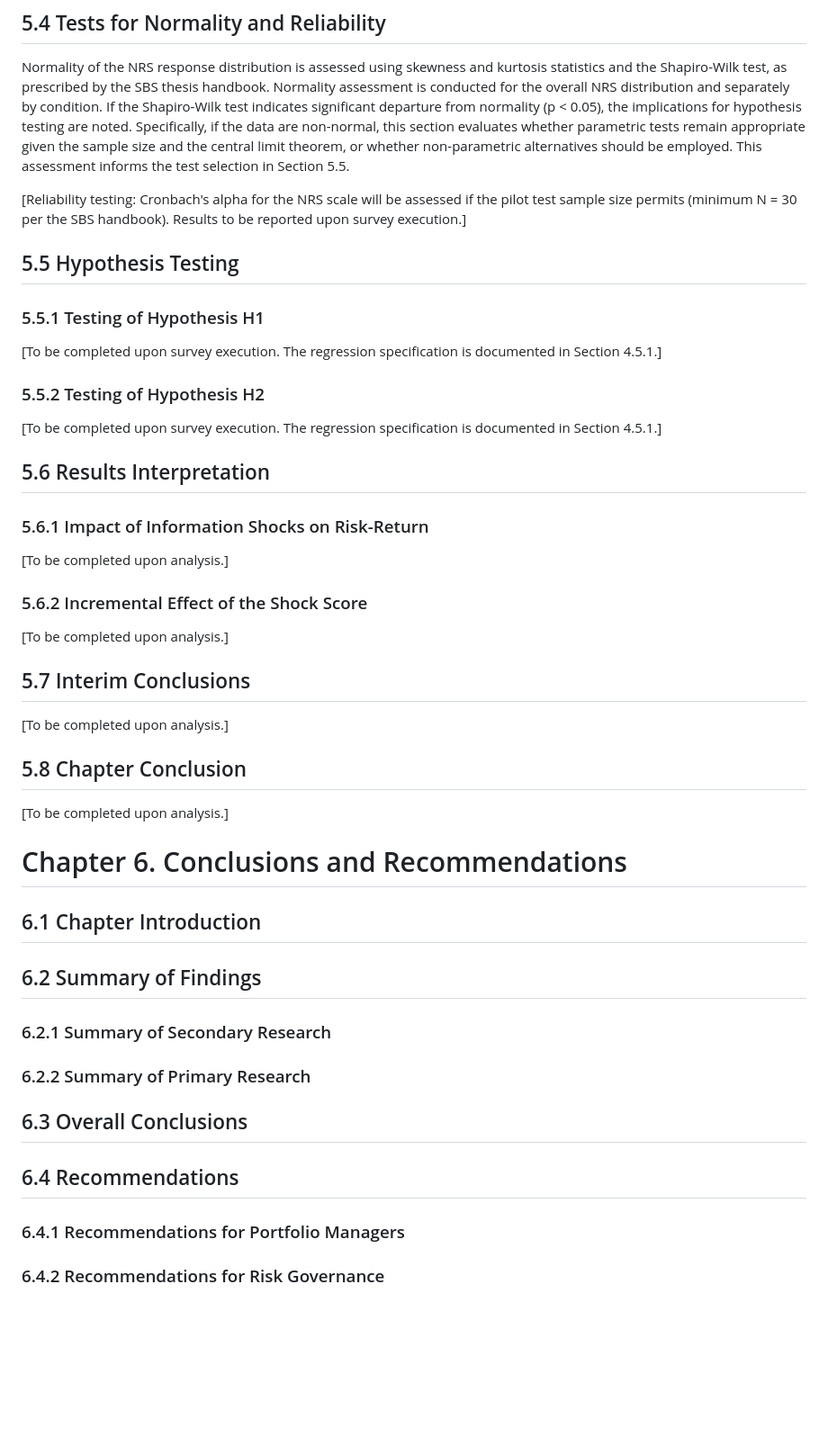
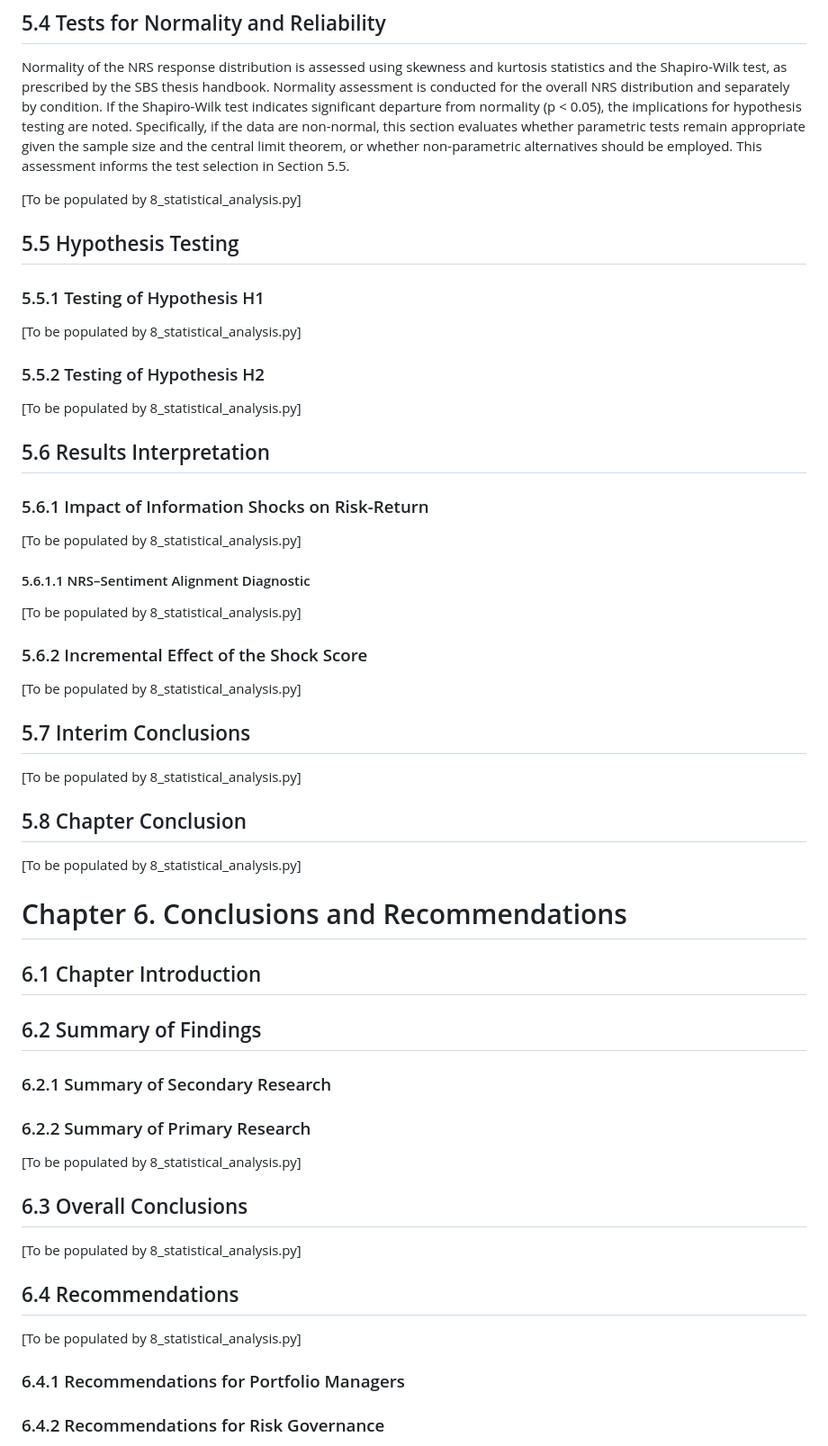
Before and after one commit to Amarows/thesis, a Markdown page: thesis.md, the part around one of its changes. Shown at 90% size. GitHub-like rendering; blank space fills up the shorter version.

```diff
--- a/thesis.md
+++ b/thesis.md
@@ -1122,39 +1096,59 @@ Shock Time (ET) records the 30-minute bar to which the shock is assigned (e.g.,
 
 Normality of the NRS response distribution is assessed using skewness and kurtosis statistics and the Shapiro-Wilk test, as prescribed by the SBS thesis handbook. Normality assessment is conducted for the overall NRS distribution and separately by condition. If the Shapiro-Wilk test indicates significant departure from normality (p < 0.05), the implications for hypothesis testing are noted. Specifically, if the data are non-normal, this section evaluates whether parametric tests remain appropriate given the sample size and the central limit theorem, or whether non-parametric alternatives should be employed. This assessment informs the test selection in Section 5.5.
 
-[Reliability testing: Cronbach's alpha for the NRS scale will be assessed if the pilot test sample size permits (minimum N = 30 per the SBS handbook). Results to be reported upon survey execution.]
+<!-- PLACEHOLDER:s5_4_normality -->
+[To be populated by 8_statistical_analysis.py]
+<!-- /PLACEHOLDER:s5_4_normality -->
 
 
 ## 5.5 Hypothesis Testing
 
 ### 5.5.1 Testing of Hypothesis H1
 
-[To be completed upon survey execution. The regression specification is documented in Section 4.5.1.]
+<!-- PLACEHOLDER:s5_5_1_h1 -->
+[To be populated by 8_statistical_analysis.py]
+<!-- /PLACEHOLDER:s5_5_1_h1 -->
 
 ### 5.5.2 Testing of Hypothesis H2
 
-[To be completed upon survey execution. The regression specification is documented in Section 4.5.1.]
+<!-- PLACEHOLDER:s5_5_2_h2 -->
+[To be populated by 8_statistical_analysis.py]
+<!-- /PLACEHOLDER:s5_5_2_h2 -->
 
 
 ## 5.6 Results Interpretation
 
 ### 5.6.1 Impact of Information Shocks on Risk-Return
 
-[To be completed upon analysis.]
+<!-- PLACEHOLDER:s5_6_1_impact -->
+[To be populated by 8_statistical_analysis.py]
+<!-- /PLACEHOLDER:s5_6_1_impact -->
+
+#### 5.6.1.1 NRS–Sentiment Alignment Diagnostic
+
+<!-- PLACEHOLDER:s5_diagnostic_alignment -->
+[To be populated by 8_statistical_analysis.py]
+<!-- /PLACEHOLDER:s5_diagnostic_alignment -->
 
 ### 5.6.2 Incremental Effect of the Shock Score
 
-[To be completed upon analysis.]
+<!-- PLACEHOLDER:s5_6_2_incremental -->
+[To be populated by 8_statistical_analysis.py]
+<!-- /PLACEHOLDER:s5_6_2_incremental -->
 
 
 ## 5.7 Interim Conclusions
 
-[To be completed upon analysis.]
+<!-- PLACEHOLDER:s5_7_interim -->
+[To be populated by 8_statistical_analysis.py]
+<!-- /PLACEHOLDER:s5_7_interim -->
 
 
 ## 5.8 Chapter Conclusion
 
-[To be completed upon analysis.]
+<!-- PLACEHOLDER:s5_8_conclusion -->
+[To be populated by 8_statistical_analysis.py]
+<!-- /PLACEHOLDER:s5_8_conclusion -->
 
 
 
@@ -1166,9 +1160,22 @@ Normality of the NRS response distribution is assessed using skewness and kurtos
 ### 6.2.1 Summary of Secondary Research
 ### 6.2.2 Summary of Primary Research
 
+<!-- PLACEHOLDER:s6_2_summary -->
+[To be populated by 8_statistical_analysis.py]
+<!-- /PLACEHOLDER:s6_2_summary -->
+
 ## 6.3 Overall Conclusions
 
+<!-- PLACEHOLDER:s6_3_conclusions -->
+[To be populated by 8_statistical_analysis.py]
+<!-- /PLACEHOLDER:s6_3_conclusions -->
+
 ## 6.4 Recommendations
+
+<!-- PLACEHOLDER:s6_4_recommendations -->
+[To be populated by 8_statistical_analysis.py]
+<!-- /PLACEHOLDER:s6_4_recommendations -->
+
 ### 6.4.1 Recommendations for Portfolio Managers
 ### 6.4.2 Recommendations for Risk Governance
 
```
Also changed, not shown: other parts of thesis.md (+39 -65 lines).
